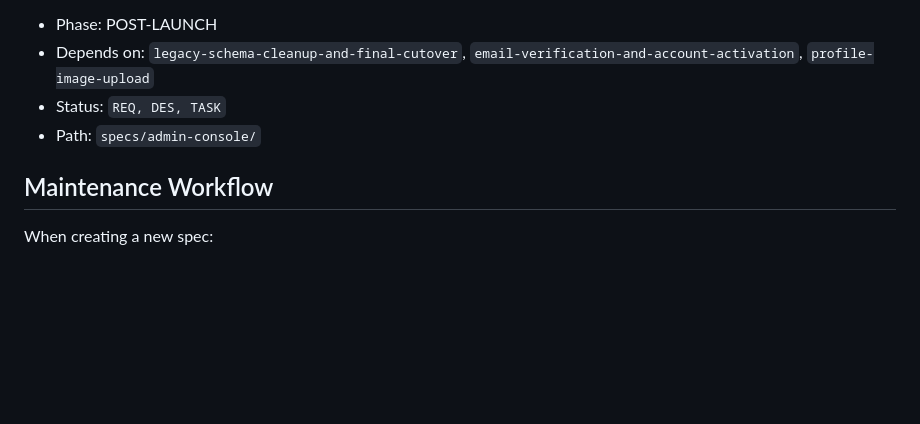
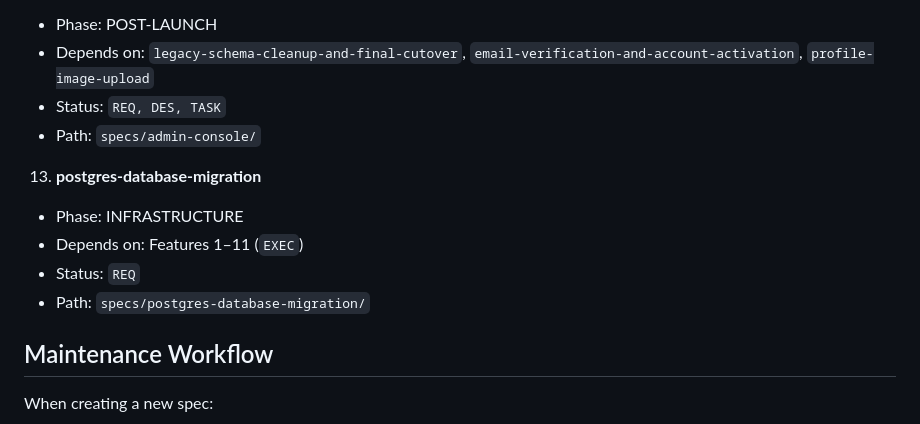
Before and after one commit to dougboude/ecommerceb2b, a Markdown page: specs/SPEC_ORDER.md, the part around the change. Rendered like a GitHub page; blank space fills up the shorter version.

```diff
--- a/specs/SPEC_ORDER.md
+++ b/specs/SPEC_ORDER.md
@@ -88,6 +88,12 @@ Rules:
    - Status: `REQ, DES, TASK`
    - Path: `specs/admin-console/`
 
+13. **postgres-database-migration**
+   - Phase: INFRASTRUCTURE
+   - Depends on: Features 1–11 (`EXEC`)
+   - Status: `REQ`
+   - Path: `specs/postgres-database-migration/`
+
 ## Maintenance Workflow
 
 When creating a new spec:
```
Also changed, not shown: specs/postgres-database-migration/requirements.md (added, +220 -0 lines).
